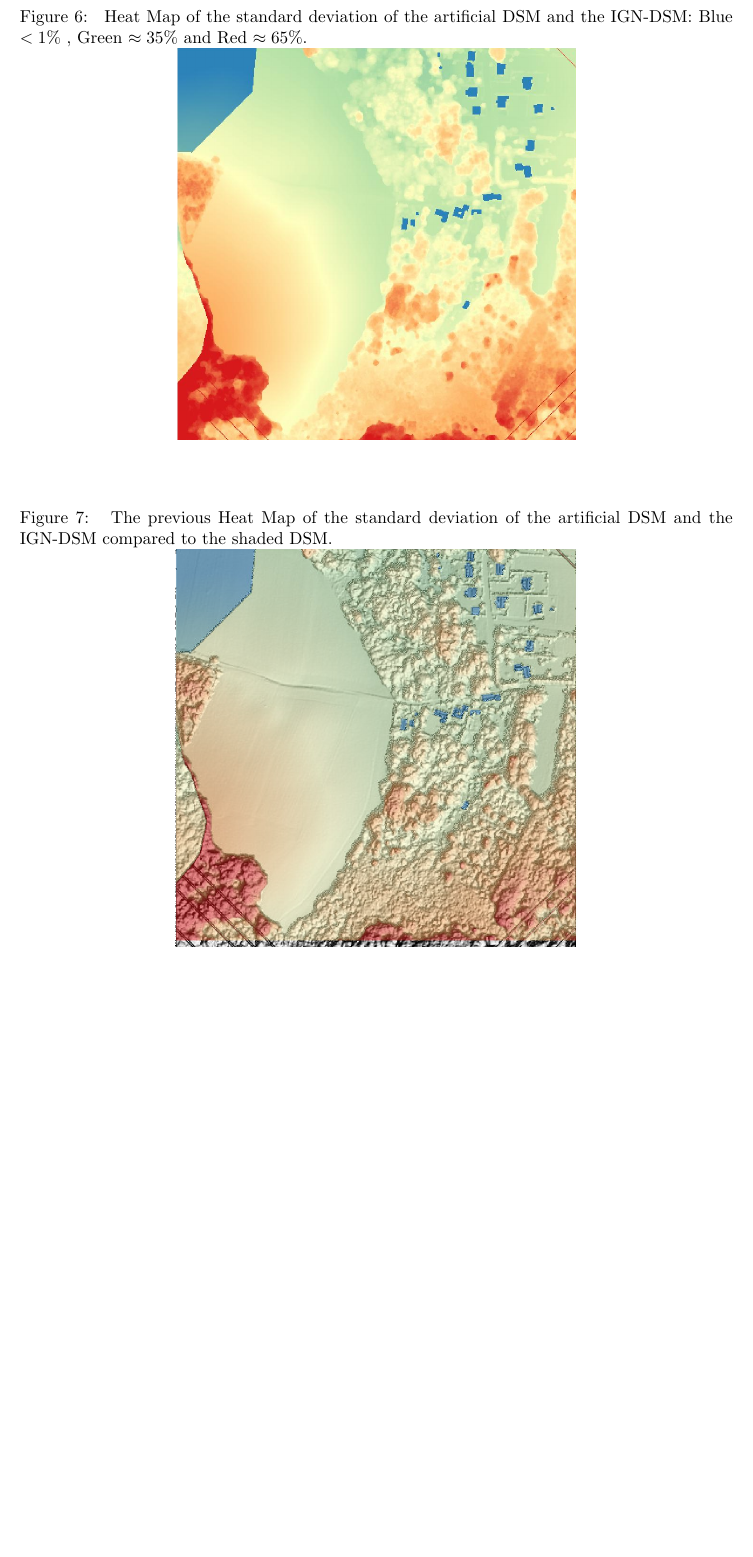
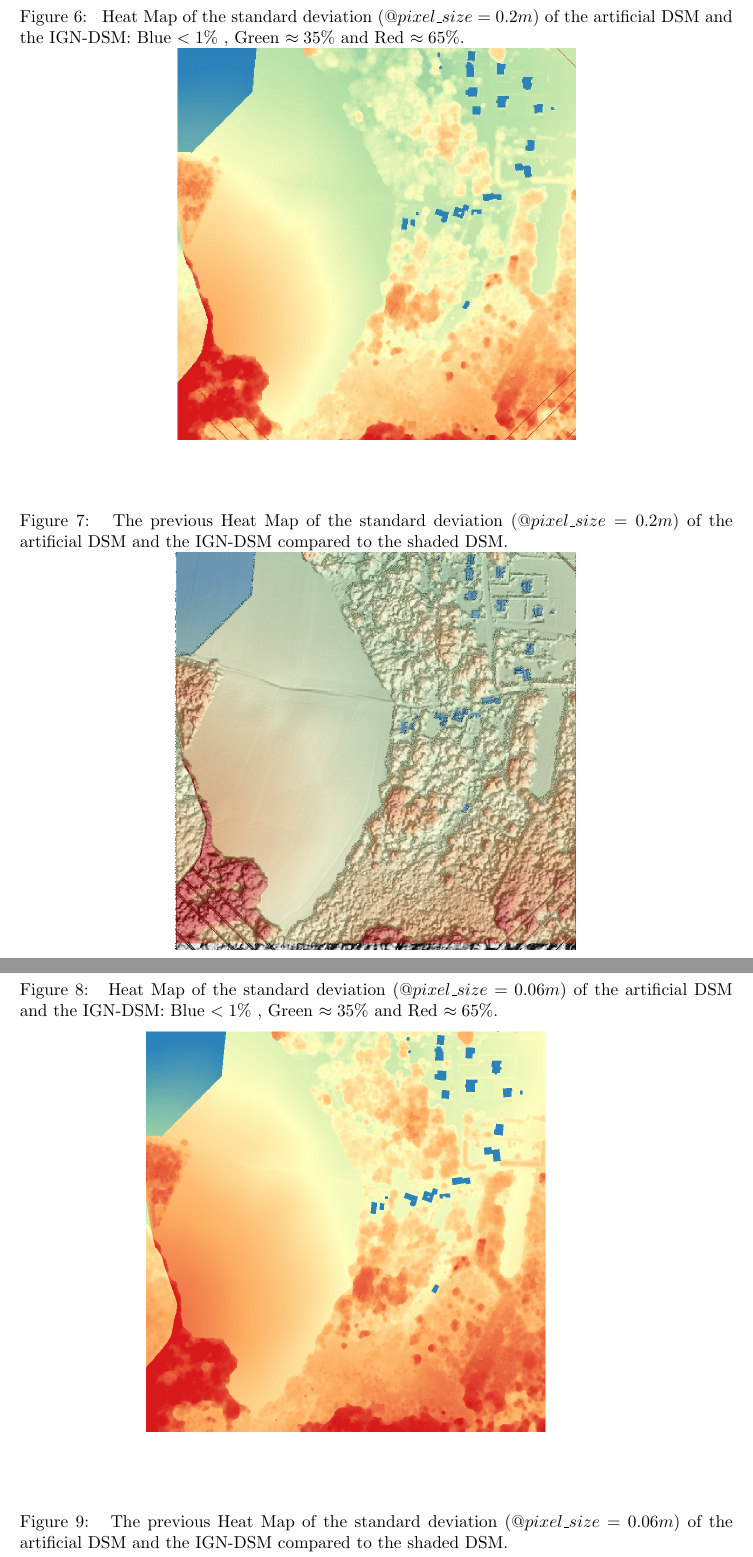
Before and after one commit to Ethiy/progress, a LaTeX document (Intermediate_report.tex): part of page 5 of 6 before the commit and two parts of pages 5 and 6 of 7 after it, the two joined at a grey line, cut so that both start at the same text, the shorter picture padded with empty space. Compiled offline with pdfLaTeX.

Commit message:
integrate v.4 changes

```diff
--- a/Intermediate_report.tex
+++ b/Intermediate_report.tex
@@ -154,16 +154,18 @@
 			\includegraphics[scale=.4]{images/raster/elancourt/artificial_dsm.png}
 		\end{center}
 	\end{figure}
+
+
 	\begin{figure}[H]
 		\begin{center}
-			\caption{\label{img::heatmap} Heat Map of the standard deviation of the artificial DSM and the IGN-DSM: Blue $< 1\%$ , Green $\approx 35\%$ and Red $\approx 65\%$.}
+			\caption{\label{img::heatmap} Heat Map of the standard deviation ($@ pixel\_size=0.2m$) of the artificial DSM and the IGN-DSM: Blue $< 1\%$ , Green $\approx 35\%$ and Red $\approx 65\%$.}
 			\includegraphics[scale=.3]{images/raster/elancourt/heat_map.png}
 		\end{center}
 	\end{figure}
 
 	\begin{figure}[H]
 		\begin{center}
-			\caption{\label{img::heatmap_shading} The previous Heat Map of the standard deviation of the artificial DSM and the IGN-DSM compared to the shaded DSM.}
+			\caption{\label{img::heatmap_shading} The previous Heat Map of the standard deviation ($@ pixel\_size=0.2m$) of the artificial DSM and the IGN-DSM compared to the shaded DSM.}
 			\includegraphics[scale=.4]{images/raster/elancourt/shaded_dsm_heat.png}
 		\end{center}
 	\end{figure}
@@ -175 +173,5 @@
-	\end{itemize}
+	\begin{figure}[H]
+		\begin{center}
+			\caption{\label{img::heatmap_06} Heat Map of the standard deviation ($@ pixel\_size=0.06m$) of the artificial DSM and the IGN-DSM: Blue $< 1\%$ , Green $\approx 35\%$ and Red $\approx 65\%$.}
+			\includegraphics[scale=.4]{images/raster/elancourt/heat_map_06.png}
+		\end{center}
@@ -175,0 +182 @@
+			\caption{\label{img::heatmap_shading_06} The previous Heat Map of the standard deviation ($@ pixel\_size=0.06m$) of the artificial DSM and the IGN-DSM compared to the shaded DSM.}
```
Also changed, not shown: images/raster/elancourt/closeup_heat_shaded_06.png (added), images/raster/elancourt/heat_map_06.png (added), images/raster/elancourt/shaded_dsm_heat_06.png (added), Intermediate_report.tex (24 more changed lines), 1 other file.
